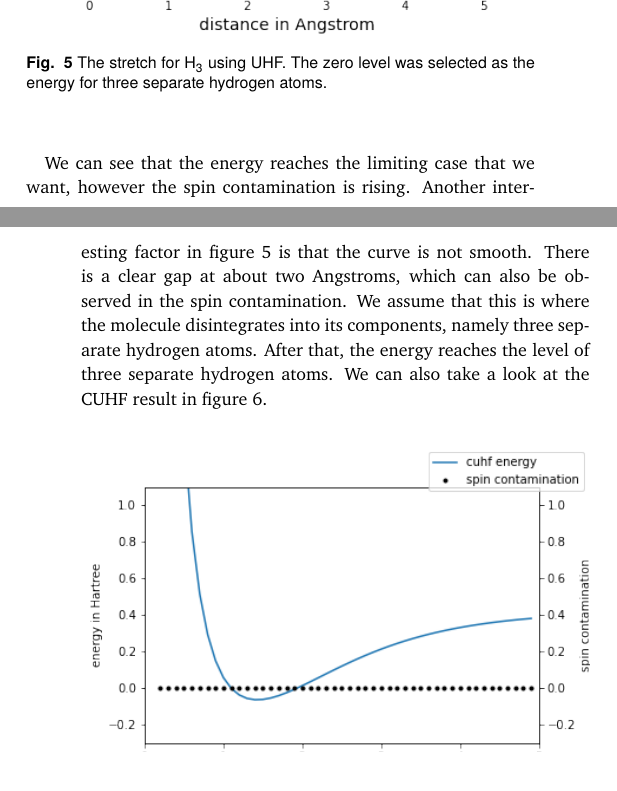
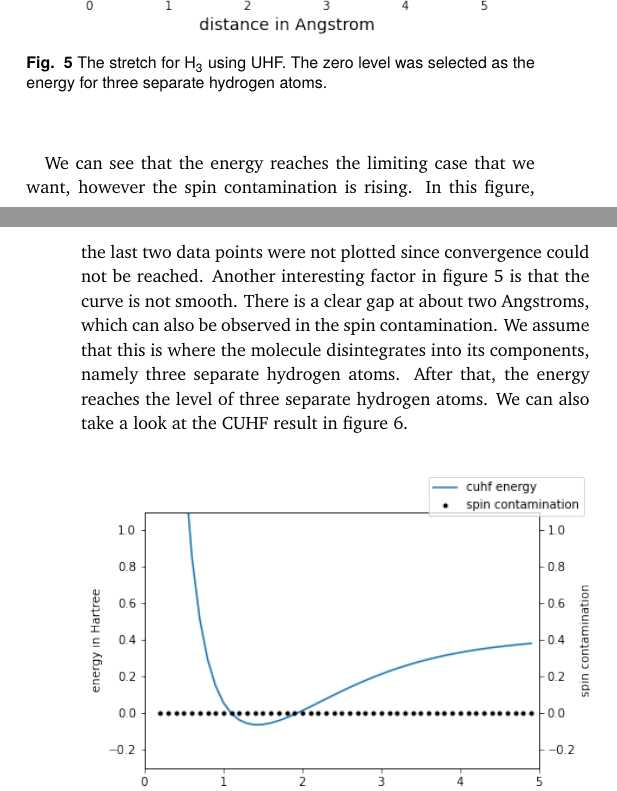
Before and after one commit to ruvdrsti/Bachelor_project, a LaTeX document (theory/outline_BachelorProject/outline/outline.tex): two parts of the columns of pages 7 and 8 of 11, joined at a grey line, cut so that both start at the same text. Compiled offline with pdfLaTeX.

Commit message:
adding new plot

```diff
--- a/theory/outline_BachelorProject/outline/outline.tex
+++ b/theory/outline_BachelorProject/outline/outline.tex
@@ -718,13 +718,14 @@ properly. For UHF, we have plotted the result in figure \ref{fig:uhf_h3}.
 
 \begin{center}
   \begin{figure}[h]
-    \includegraphics[width=\linewidth]{./../notes/figures/h3_uhf.png}
+    \includegraphics[width=\linewidth]{./../notes/figures/h3_uhf_sto-3g.png}
     \caption{The stretch for \ce{H3} using UHF. The zero level was selected as the energy for three separate hydrogen atoms.}
     \label{fig:uhf_h3}
   \end{figure}
 \end{center}
 
-We can see that the energy reaches the limiting case that we want, however the spin contamination is rising. Another interesting factor in figure \ref{fig:uhf_h3} is that the curve
+We can see that the energy reaches the limiting case that we want, however the spin contamination is rising. In this figure, the last two data points were not plotted since convergence
+could not be reached. Another interesting factor in figure \ref{fig:uhf_h3} is that the curve
 is not smooth. There is a clear gap at about two Angstroms, which can also be observed in the spin contamination. We assume that this is where the molecule disintegrates
 into its components, namely three separate hydrogen atoms. After that, the energy reaches the level of three separate hydrogen atoms. We can also take a look at the CUHF result in
 figure \ref{fig:cuhf_h3}.
```
Also changed, not shown: theory/outline_BachelorProject/notes/figures/h3_uhf_sto-3g.png (added).
